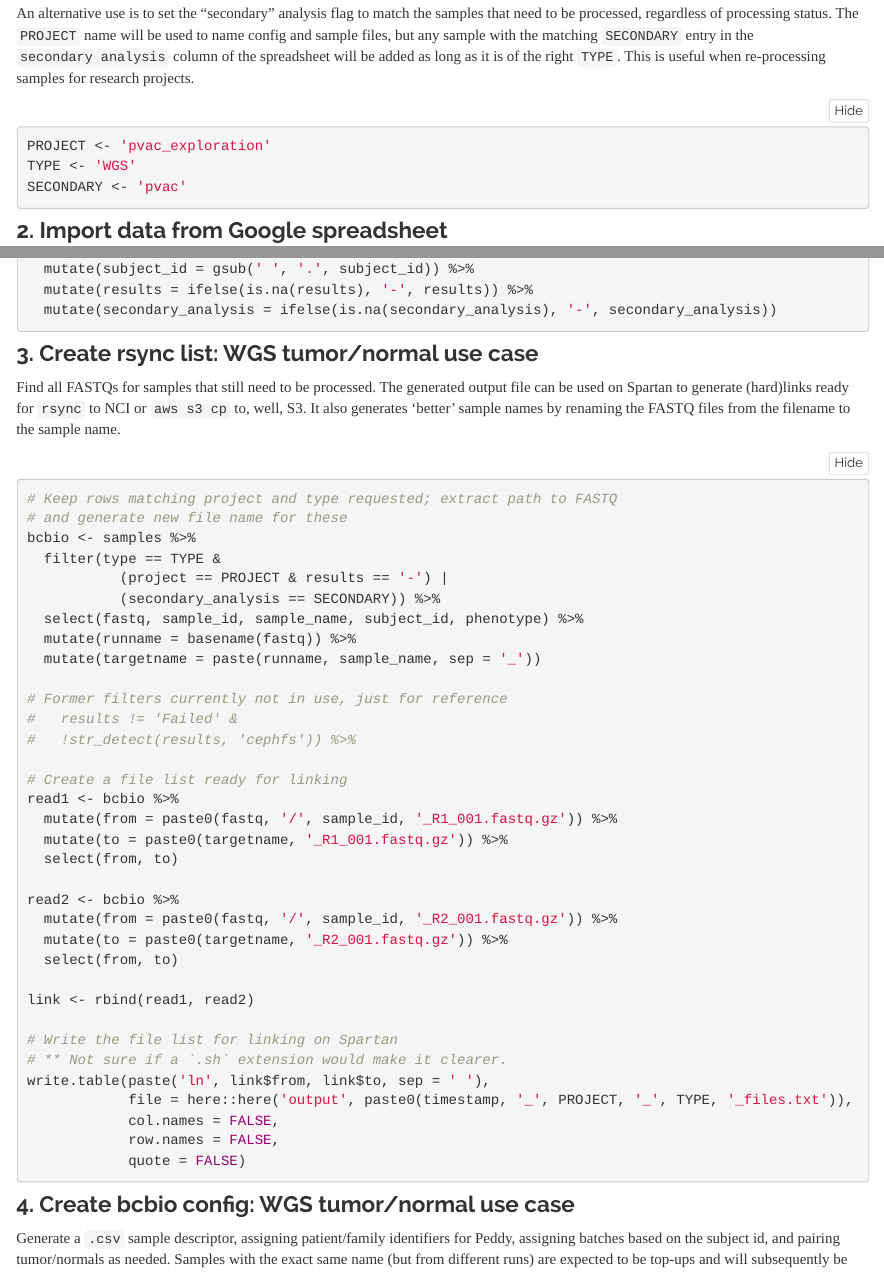
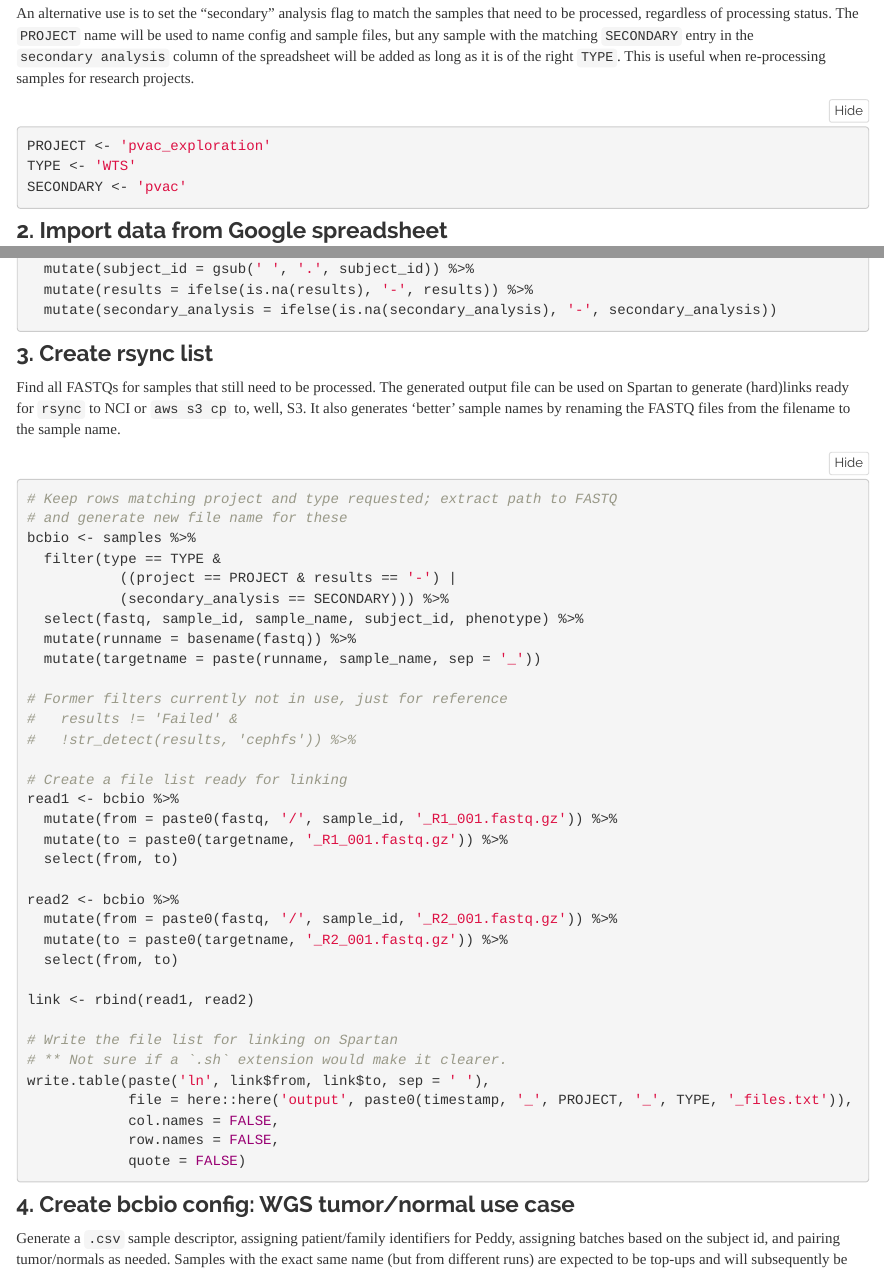
Before and after one commit to umccr/google_lims, an R Markdown document (analysis/bcbioSetup.Rmd): the page in a window 1100 px wide, from 610 px down, and a second part further down, joined at a grey line. Rendered offline with R 4.5, knitr and Pandoc, with nearby package versions; folded parts are opened.

Commit message:
Testing secondary analysis flag for WTS data

````diff
--- a/analysis/bcbioSetup.Rmd
+++ b/analysis/bcbioSetup.Rmd
@@ -47,10 +47,9 @@ The Googlesheets framework requires authentication with oAuth. This can be done
 
 An alternative use is to set the "secondary" analysis flag to match the samples that need to be processed, regardless of processing status. The `PROJECT` name will be used to name config and sample files, but any sample with the matching `SECONDARY` entry in the `secondary analysis` column of the spreadsheet will be added as long as it is of the right `TYPE`. This is useful when re-processing samples for research projects.
 
-
 ```{r project, eval=FALSE}
 PROJECT <- 'pvac_exploration'
-TYPE <- 'WGS'
+TYPE <- 'WTS'
 SECONDARY <- 'pvac'
 ```
 
@@ -84,7 +83,7 @@ samples <- samples_gs %>%
 ```
 
 
-### 3. Create rsync list: WGS tumor/normal use case
+### 3. Create rsync list
 
 Find all FASTQs for samples that still need to be processed. The generated output file can be used on Spartan to generate (hard)links ready for `rsync` to NCI or `aws s3 cp` to, well, S3. It also generates 'better' sample names by renaming the FASTQ files from the filename to the sample name.
 
````
Also changed, not shown: analysis/bcbioSetup.Rmd (4 more changed lines).
